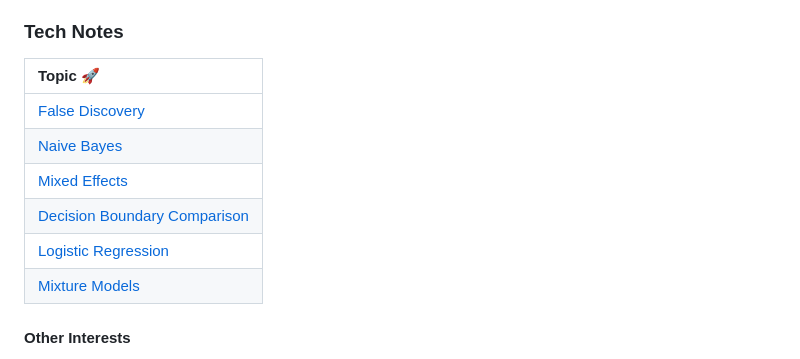
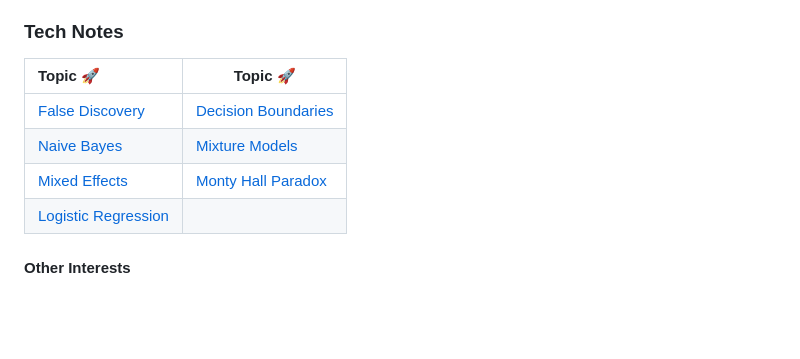
Before and after one commit to stufield/stufield, a Markdown page: README.md, the part around the change. GitHub-like rendering; blank space fills up the shorter version.

Commit message:
Add Monty Hall Paradox primer

```diff
--- a/README.md
+++ b/README.md
@@ -120,14 +120,14 @@ can solve problems in your space. Please reach out via:
 
 ### Tech Notes
 
-| Topic 🚀                                                               |
-|:---------------------------------------------------------------------- |
-| [False Discovery](articles/tech-note-false-pos-q-values.md)            |
-| [Naive Bayes](articles/naive-bayes-tech-note.md)                       |
-| [Mixed Effects](articles/tech-note-mixed-effects.md)                   |
-| [Decision Boundary Comparison](articles/decision-boundaries.md)        |
-| [Logistic Regression](articles/logistic-regression.md)                 |
-| [Mixture Models](articles/mixture-em.md)                               |
+| Topic 🚀                                                    | Topic 🚀                                               |
+|:----------------------------------------------------------- | ------------------------------------------------------ |
+| [False Discovery](articles/tech-note-false-pos-q-values.md) | [Decision Boundaries](articles/decision-boundaries.md) |
+| [Naive Bayes](articles/naive-bayes-tech-note.md)            | [Mixture Models](articles/mixture-em.md)               |
+| [Mixed Effects](articles/tech-note-mixed-effects.md)        | [Monty Hall Paradox](articles/monty-hall-paradox.md)   |
+| [Logistic Regression](articles/logistic-regression.md)      |
+
+
 
 
 #### Other Interests
```
Also changed, not shown: articles/monty-hall-paradox.md (added, +173 -0 lines), articles/figures/monty-hall-plot-sim-1.png (added), articles/figures/monty-hall-tree.png (added), 1 other file.
